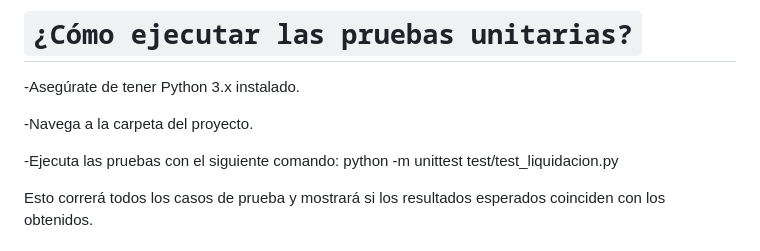
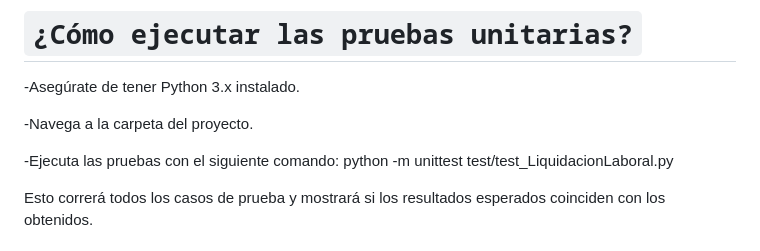
Before and after one commit to Valentina-sierra1220/liquidacion_definitiva, a Markdown page: README.md, the part around the change. GitHub-like rendering.

```diff
--- a/README.md
+++ b/README.md
@@ -83,7 +83,7 @@ Por ejemplo:
 
 -Navega a la carpeta del proyecto.
 
--Ejecuta las pruebas con el siguiente comando: python -m unittest test/test_liquidacion.py
+-Ejecuta las pruebas con el siguiente comando: python -m unittest test/test_LiquidacionLaboral.py
 
 Esto correrá todos los casos de prueba y mostrará si los resultados esperados coinciden con los obtenidos.
 
```
